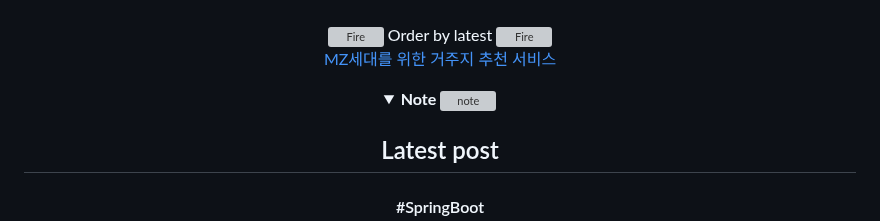
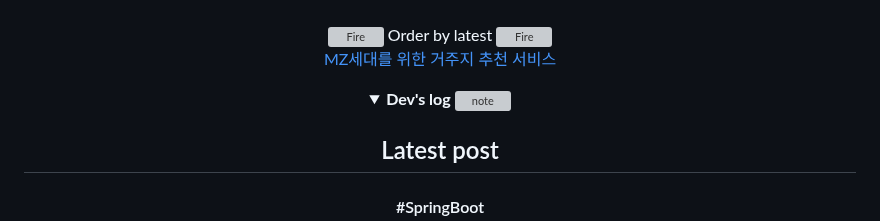
Before and after one commit to N0WST4NDUP/N0WST4NDUP, a Markdown page: README.md, the part around the change. Rendered like a GitHub page; folded sections open; grey boxes are pictures that could not be loaded.

```diff
--- a/README.md
+++ b/README.md
@@ -69,7 +69,7 @@ I’m <b>JAESEO LEE</b> <img src="https://github.com/Tarikul-Islam-Anik/Animated
 
 <details align=center>
 <summary>
-  <strong>Note</strong> <img src="https://github.com/Tarikul-Islam-Anik/tarikul-islam-anik/blob/main/assets/images/Writing%20Hand%20Light%20Skin%20Tone.png?raw=true" alt="note" width="20px" />
+  <strong>Dev's log</strong> <img src="https://github.com/Tarikul-Islam-Anik/tarikul-islam-anik/blob/main/assets/images/Writing%20Hand%20Light%20Skin%20Tone.png?raw=true" alt="note" width="20px" />
 </summary>
 
 ## Latest post
```
